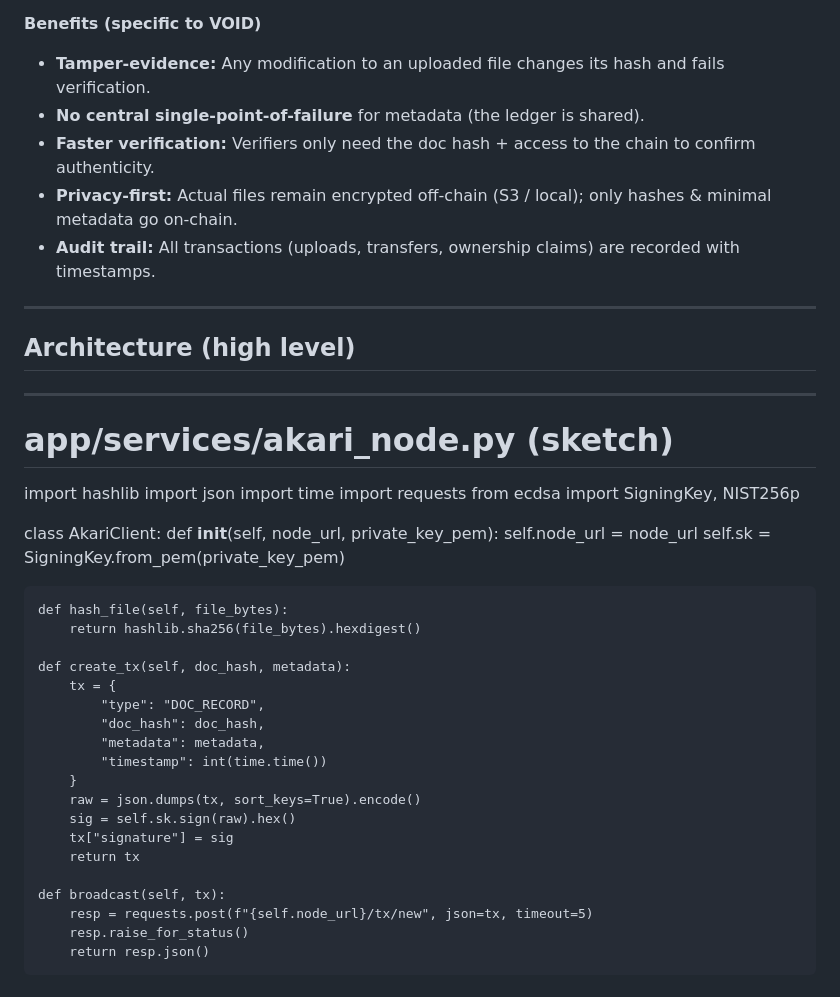
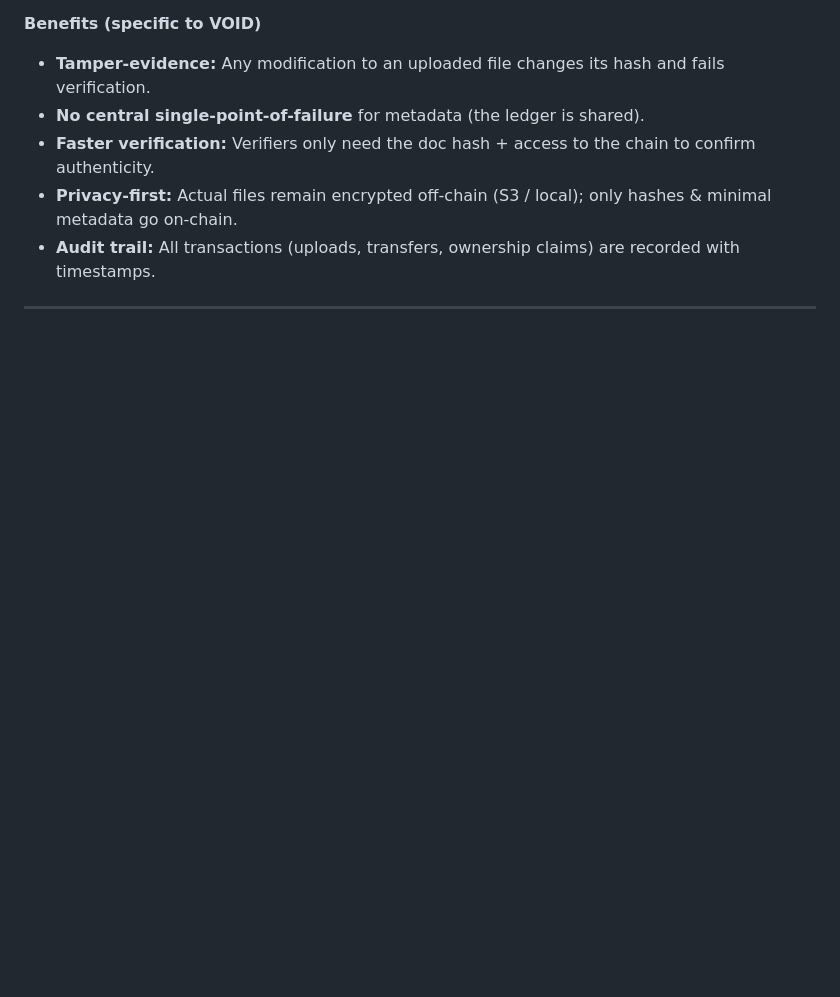
Before and after one commit to Indra-Official/VOID-DOCS, a Markdown page: README.md, the part around the change. Rendered like a GitHub page; blank space fills up the shorter version.

```diff
--- a/README.md
+++ b/README.md
@@ -70,37 +70,3 @@ A blockchain is an append-only distributed ledger made of blocks. Each block con
 - **Audit trail:** All transactions (uploads, transfers, ownership claims) are recorded with timestamps.
 
 ---
-
-## Architecture (high level)
----
-# app/services/akari_node.py  (sketch)
-import hashlib
-import json
-import time
-import requests
-from ecdsa import SigningKey, NIST256p
-
-class AkariClient:
-    def __init__(self, node_url, private_key_pem):
-        self.node_url = node_url
-        self.sk = SigningKey.from_pem(private_key_pem)
-
-    def hash_file(self, file_bytes):
-        return hashlib.sha256(file_bytes).hexdigest()
-
-    def create_tx(self, doc_hash, metadata):
-        tx = {
-            "type": "DOC_RECORD",
-            "doc_hash": doc_hash,
-            "metadata": metadata,
-            "timestamp": int(time.time())
-        }
-        raw = json.dumps(tx, sort_keys=True).encode()
-        sig = self.sk.sign(raw).hex()
-        tx["signature"] = sig
-        return tx
-
-    def broadcast(self, tx):
-        resp = requests.post(f"{self.node_url}/tx/new", json=tx, timeout=5)
-        resp.raise_for_status()
-        return resp.json()
```
